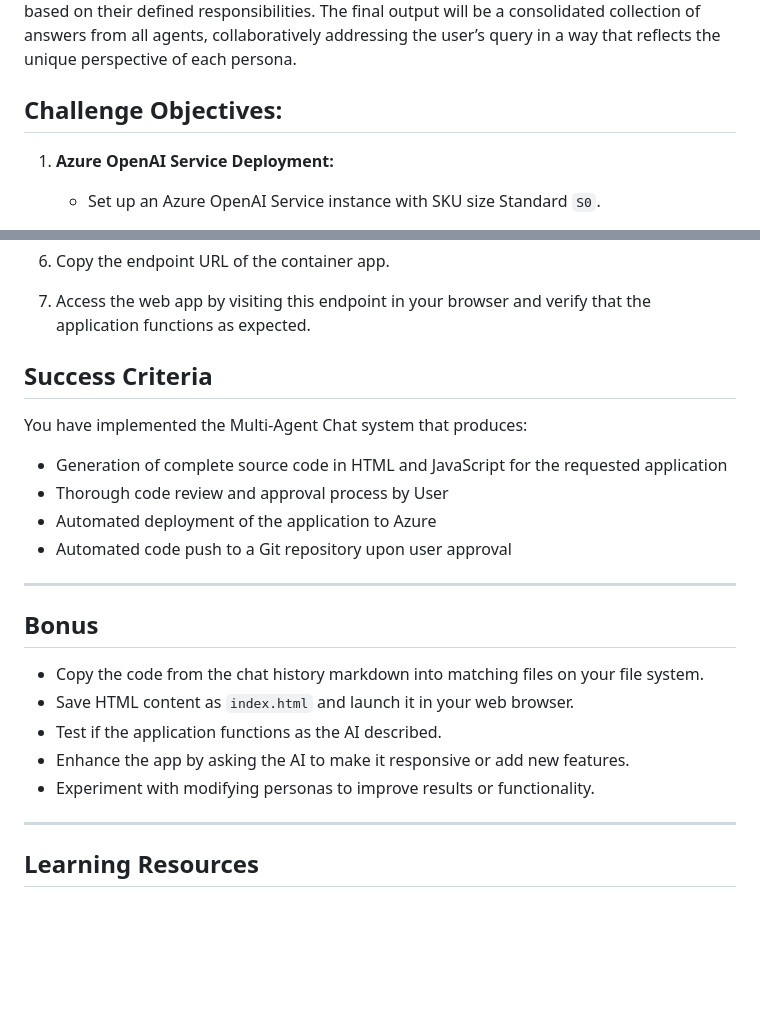
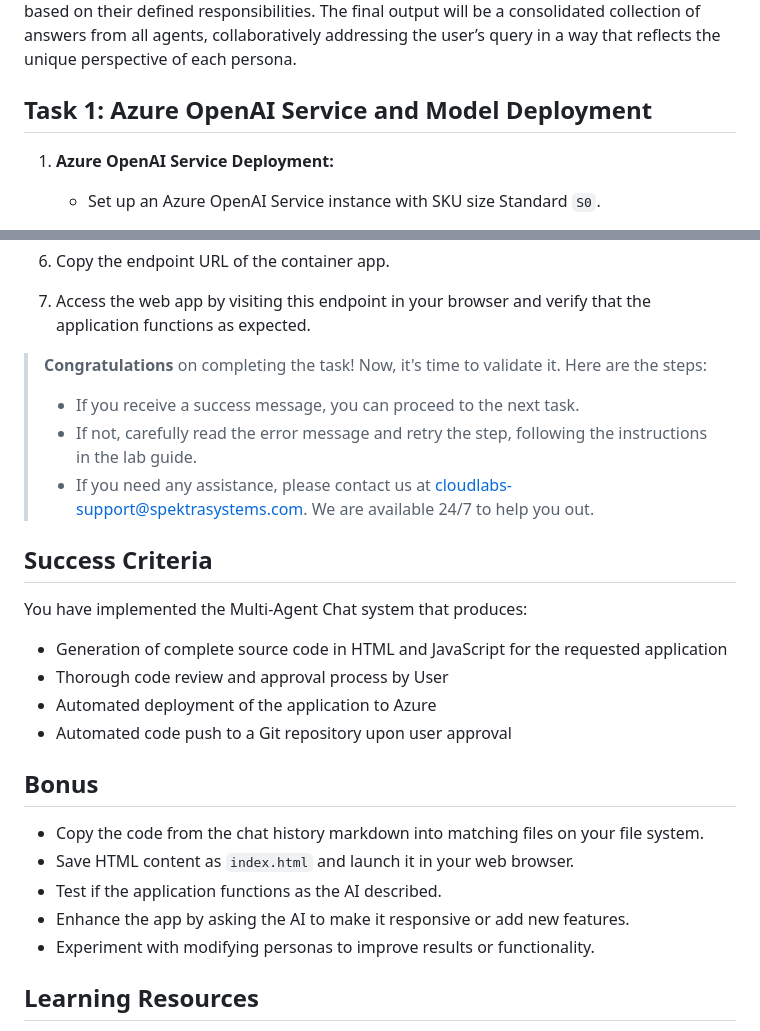
Before and after one commit to odl-user-1751277/CAPSTONE-PROJECT, a Markdown page: Labs/challenge_guide.md, 2 parts joined by grey strips. GitHub-like rendering; blank space fills up the shorter version.

```diff
--- a/Labs/challenge_guide.md
+++ b/Labs/challenge_guide.md
@@ -7,7 +7,7 @@ Multi-Agent Systems (MAS) consist of multiple autonomous agents, each with disti
 In this challenge, you will create a Multi-Agent System that accepts a user’s request and processes it through a collection of agents, each designed with a specific persona and area of expertise. The agents will individually analyze the request and contribute their responses based on their defined responsibilities. The final output will be a consolidated collection of answers from all agents, collaboratively addressing the user’s query in a way that reflects the unique perspective of each persona.
 
 
-## Challenge Objectives:
+## Task 1: Azure OpenAI Service and Model Deployment
 
 1. **Azure OpenAI Service Deployment:**
 
@@ -137,6 +154,13 @@ To host your app online using Azure, follow these steps to containerize your app
 1. Locate the deployed container app resource.
 1. Copy the endpoint URL of the container app.
 1. Access the web app by visiting this endpoint in your browser and verify that the application functions as expected.
+
+> **Congratulations** on completing the task! Now, it's time to validate it. Here are the steps:
+> - If you receive a success message, you can proceed to the next task.
+> - If not, carefully read the error message and retry the step, following the instructions in the lab guide.
+> - If you need any assistance, please contact us at cloudlabs-support@spektrasystems.com. We are available 24/7 to help you out.
+
+<validation step="14625f2c-4adb-4d11-969d-74eb6be92a21" />
 
 ## Success Criteria
 
@@ -145,7 +169,7 @@ You have implemented the Multi-Agent Chat system that produces:
  - Thorough code review and approval process by User
  - Automated deployment of the application to Azure
  - Automated code push to a Git repository upon user approval
----
+
 
 ## Bonus
 
@@ -154,8 +178,6 @@ You have implemented the Multi-Agent Chat system that produces:
 - Test if the application functions as the AI described.
 - Enhance the app by asking the AI to make it responsive or add new features.
 - Experiment with modifying personas to improve results or functionality.
-
----
 
 ## Learning Resources
 
```
Also changed, not shown: other parts of Labs/challenge_guide.md (+27 -10 lines).
